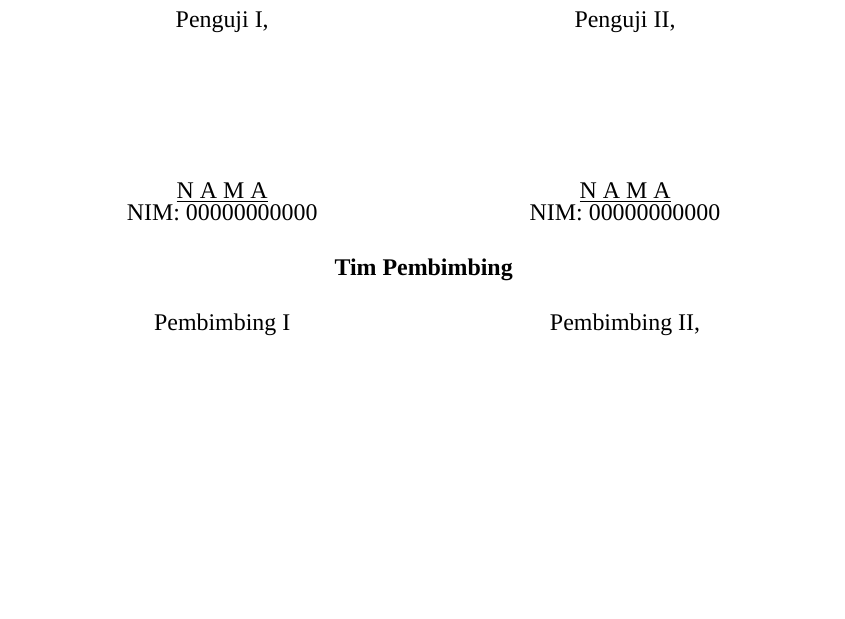
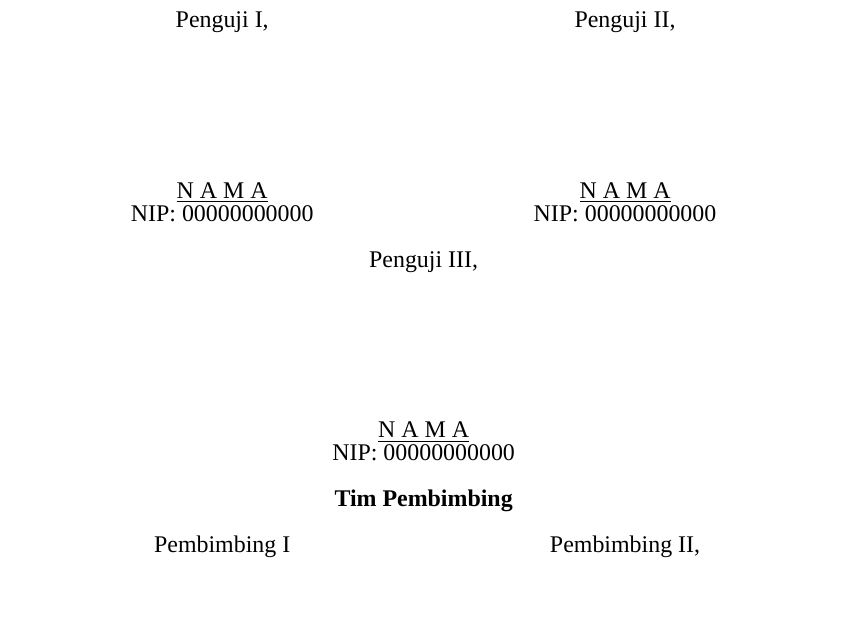
Before and after one commit to mnflshdq/thesis-template, a LaTeX thesis (main.tex, which reads part/frontmatter/validation.tex): part of page 3 of 13, cut so that both start at the same text, the shorter picture padded with empty space. Compiled offline with XeLaTeX; a missing font is replaced by an installed copy or a similar font.

Commit message:
add one signature field for example

```diff
--- a/part/frontmatter/validation.tex
+++ b/part/frontmatter/validation.tex
@@ -6,7 +6,9 @@ Skripsi berjudul (J U D U L) telah diujikan dalam sidang munaqasyah Fakultas Sai
 \end{flushright}
 
 \centerline{\textbf{Tim Penguji}}
-\sigctwo{Penguji I,}{N A M A}{NIM:\ 00000000000}{Penguji II,}{N A M A}{NIM:\ 00000000000}
+\sigctwo{Penguji I,}{N A M A}{NIP:\ 00000000000}{Penguji II,}{N A M A}{NIP:\ 00000000000}
+
+\sigcone{Penguji III,}{N A M A}{NIP:\ 00000000000}
 
 \centerline{\textbf{Tim Pembimbing}}
 
```
